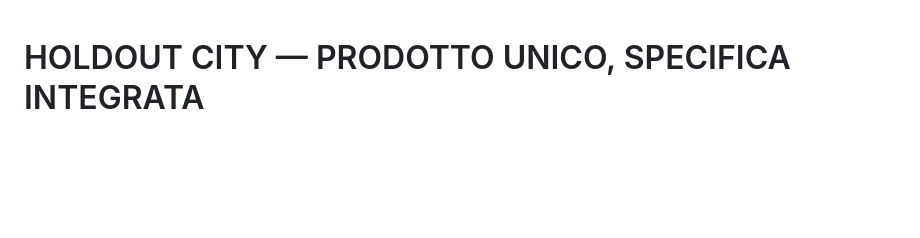
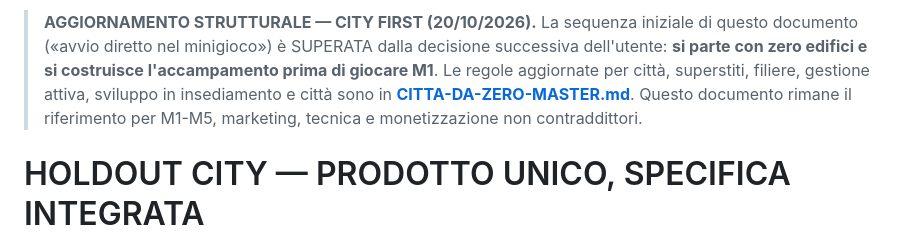
Before and after one commit to Spidahh/AndroidGAME, a Markdown page: docs/PRODOTTO-UNIFICATO.md, the part around the change. Rendered like a GitHub page; blank space fills up the shorter version.

Commit message:
Reconcile initial game and city with city-first progression from empty land

```diff
--- a/docs/PRODOTTO-UNIFICATO.md
+++ b/docs/PRODOTTO-UNIFICATO.md
@@ -1,3 +1,5 @@
+> **AGGIORNAMENTO STRUTTURALE — CITY FIRST (20/10/2026).** La sequenza iniziale di questo documento («avvio diretto nel minigioco») è SUPERATA dalla decisione successiva dell'utente: **si parte con zero edifici e si costruisce l'accampamento prima di giocare M1**. Le regole aggiornate per città, superstiti, filiere, gestione attiva, sviluppo in insediamento e città sono in **[CITTA-DA-ZERO-MASTER.md](CITTA-DA-ZERO-MASTER.md)**. Questo documento rimane il riferimento per M1-M5, marketing, tecnica e monetizzazione non contraddittori.
+
 # HOLDOUT CITY — PRODOTTO UNICO, SPECIFICA INTEGRATA
 **Versione proposta 1.0 — 20 ottobre 2026**
 **Questo è il riferimento per sviluppare, bilanciare e vendere il gioco.** Conserva lo storico in docs/ e archivio/. Eventuali decisioni esplicite future dell'utente prevalgono. I valori numerici qui sono PARAMETRI DI PROVA, non verifiche già superate.
```
